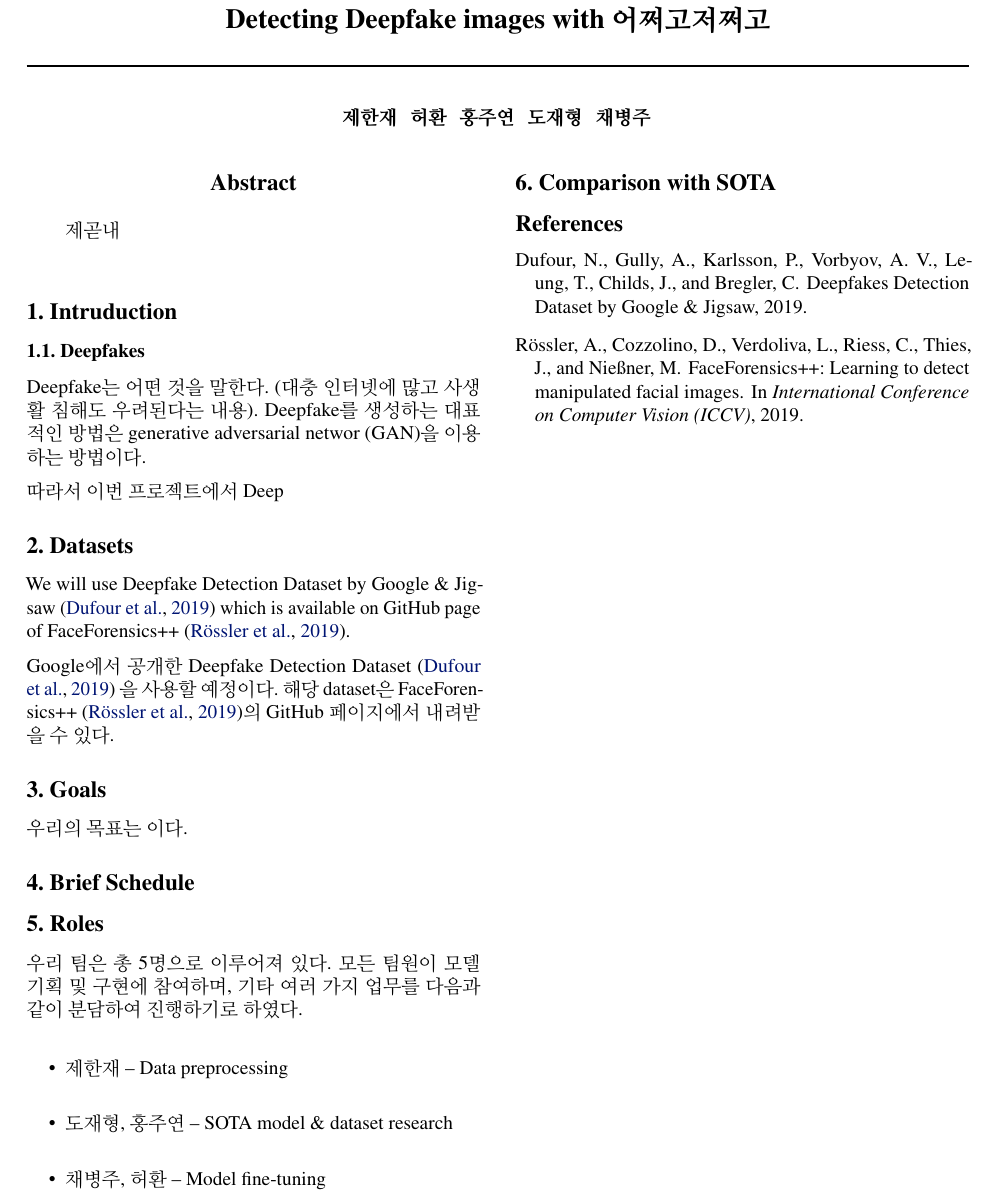
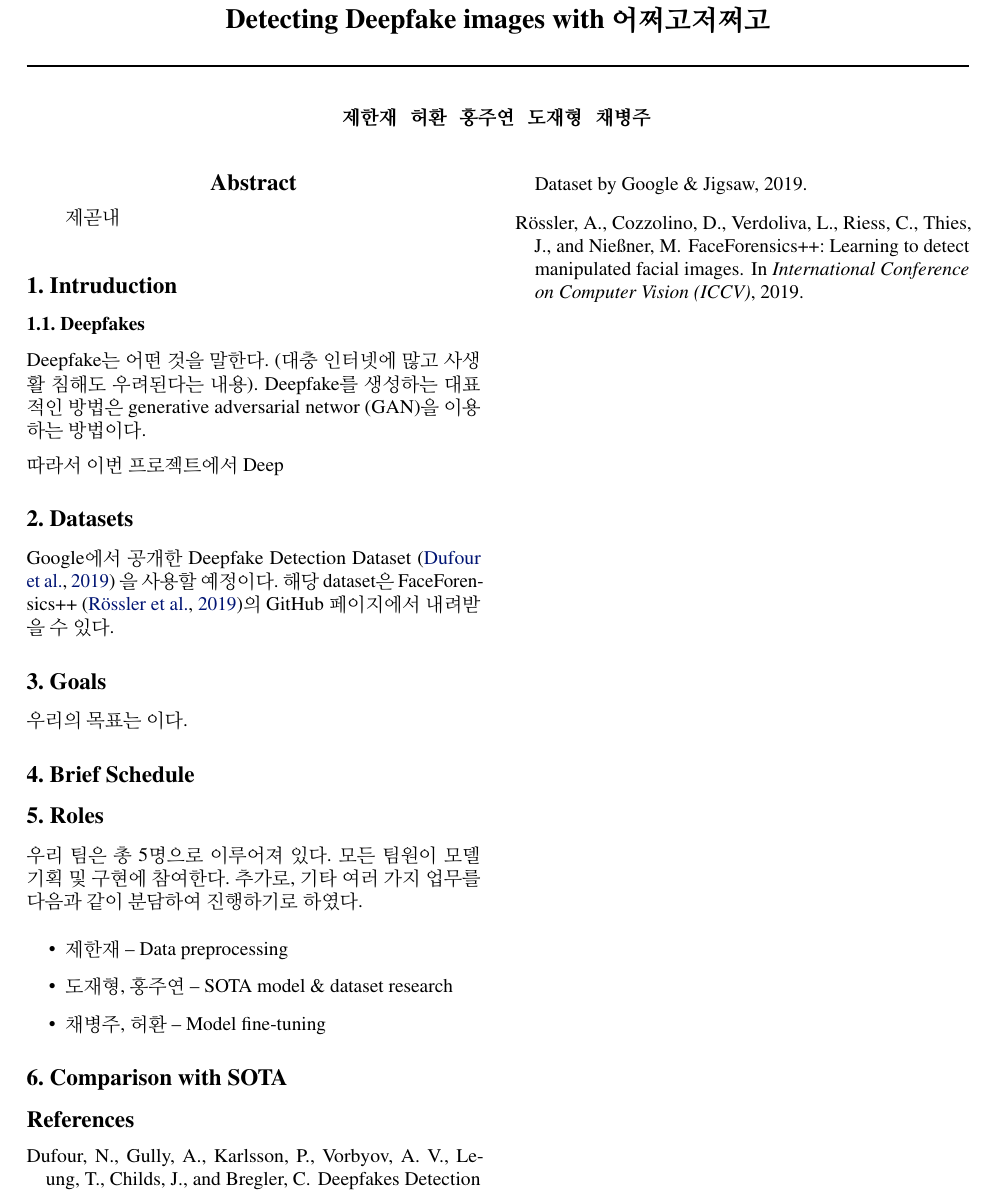
Before and after one commit to bighilljae/DeepLearning19-2, a LaTeX paper (docs/proposal/proposal.tex): part of the page, cut so that both start at the same text. Compiled offline with pdfLaTeX.

Commit message:
Delete English

```diff
--- a/docs/proposal/proposal.tex
+++ b/docs/proposal/proposal.tex
@@ -96,8 +96,6 @@ Deepfake는 어떤 것을 말한다. (대충 인터넷에 많고 사생활 침
 
 \section{Datasets}
 
-We will use Deepfake Detection Dataset by Google \& Jigsaw \cite{DDD_GoogleJigSaw2019} which is available on GitHub page of FaceForensics++ \cite{roessler2019faceforensicspp}.
-
 Google에서 공개한 Deepfake Detection Dataset \cite{DDD_GoogleJigSaw2019} 을 사용할 예정이다. 해당 dataset은 FaceForensics++ \cite{roessler2019faceforensicspp}의 GitHub
 페이지에서 내려받을 수 있다.
 
@@ -109,7 +107,7 @@ Google에서 공개한 Deepfake Detection Dataset \cite{DDD_GoogleJigSaw2019}
 
 \section{Roles}
 
-우리 팀은 총 5명으로 이루어져 있다. 모든 팀원이 모델 기획 및 구현에 참여하며, 기타 여러 가지 업무를 다음과 같이 분담하여 진행하기로 하였다.
+우리 팀은 총 5명으로 이루어져 있다. 모든 팀원이 모델 기획 및 구현에 참여한다. 추가로, 기타 여러 가지 업무를 다음과 같이 분담하여 진행하기로 하였다.
 \begin{itemize}
 	\item 제한재 -- Data preprocessing
 	\item 도재형, 홍주연 -- SOTA model \& dataset research
```
